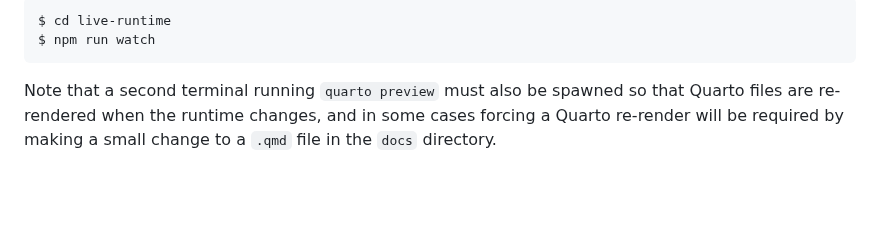
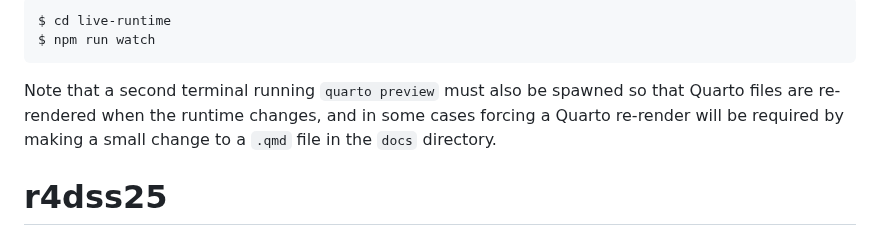
Before and after one commit to Caius-Gibeily/r4dss25, a Markdown page: README.md, the part around the change. GitHub-like rendering; blank space fills up the shorter version.

```diff
--- a/README.md
+++ b/README.md
@@ -120,3 +120,4 @@ $ npm run watch
 
 Note that a second terminal running `quarto preview` must also be spawned so that Quarto files are re-rendered when the runtime changes,
 and in some cases forcing a Quarto re-render will be required by making a small change to a `.qmd` file in the `docs` directory.
+# r4dss25
```
